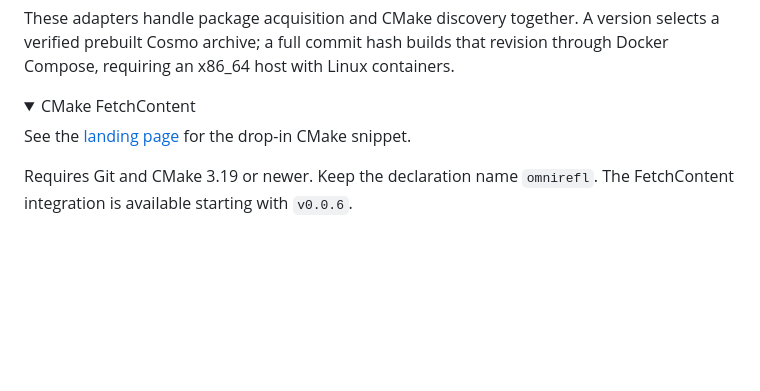
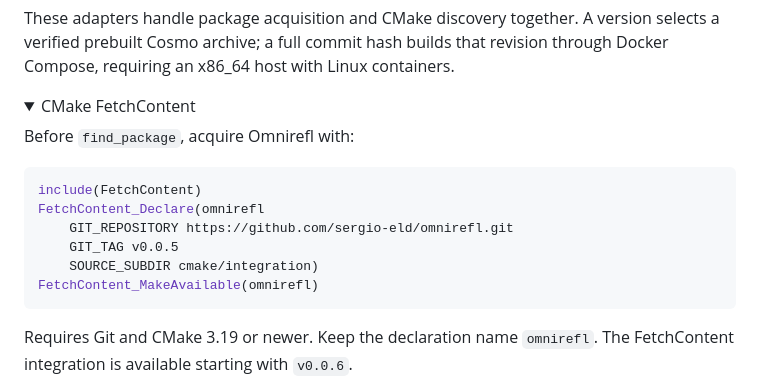
Before and after one commit to sergio-eld/omnirefl, a Markdown page: README.md, the part around the change. GitHub-like rendering; folded sections open; blank space fills up the shorter version.

Commit message:
Restore FetchContent setup directly in README

````diff
--- a/README.md
+++ b/README.md
@@ -296,7 +296,16 @@ containers.
 <details>
 <summary>CMake FetchContent</summary>
 
-See the [landing page](https://omnirefl.io/#install) for the drop-in CMake snippet.
+Before `find_package`, acquire Omnirefl with:
+
+```cmake
+include(FetchContent)
+FetchContent_Declare(omnirefl
+    GIT_REPOSITORY https://github.com/sergio-eld/omnirefl.git
+    GIT_TAG v0.0.5
+    SOURCE_SUBDIR cmake/integration)
+FetchContent_MakeAvailable(omnirefl)
+```
 
 Requires Git and CMake 3.19 or newer. Keep the declaration name `omnirefl`.
 The FetchContent integration is available starting with `v0.0.6`.
````
